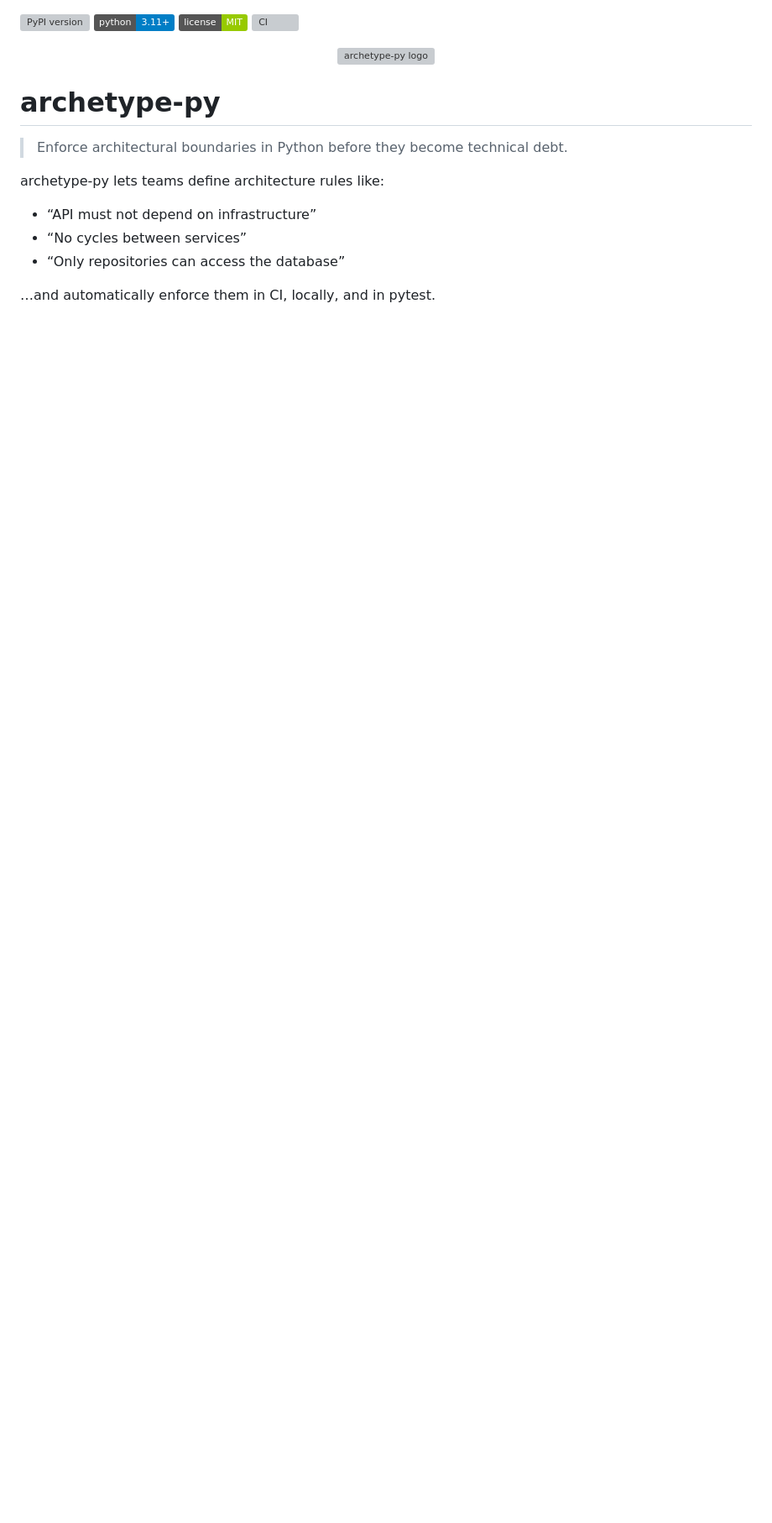
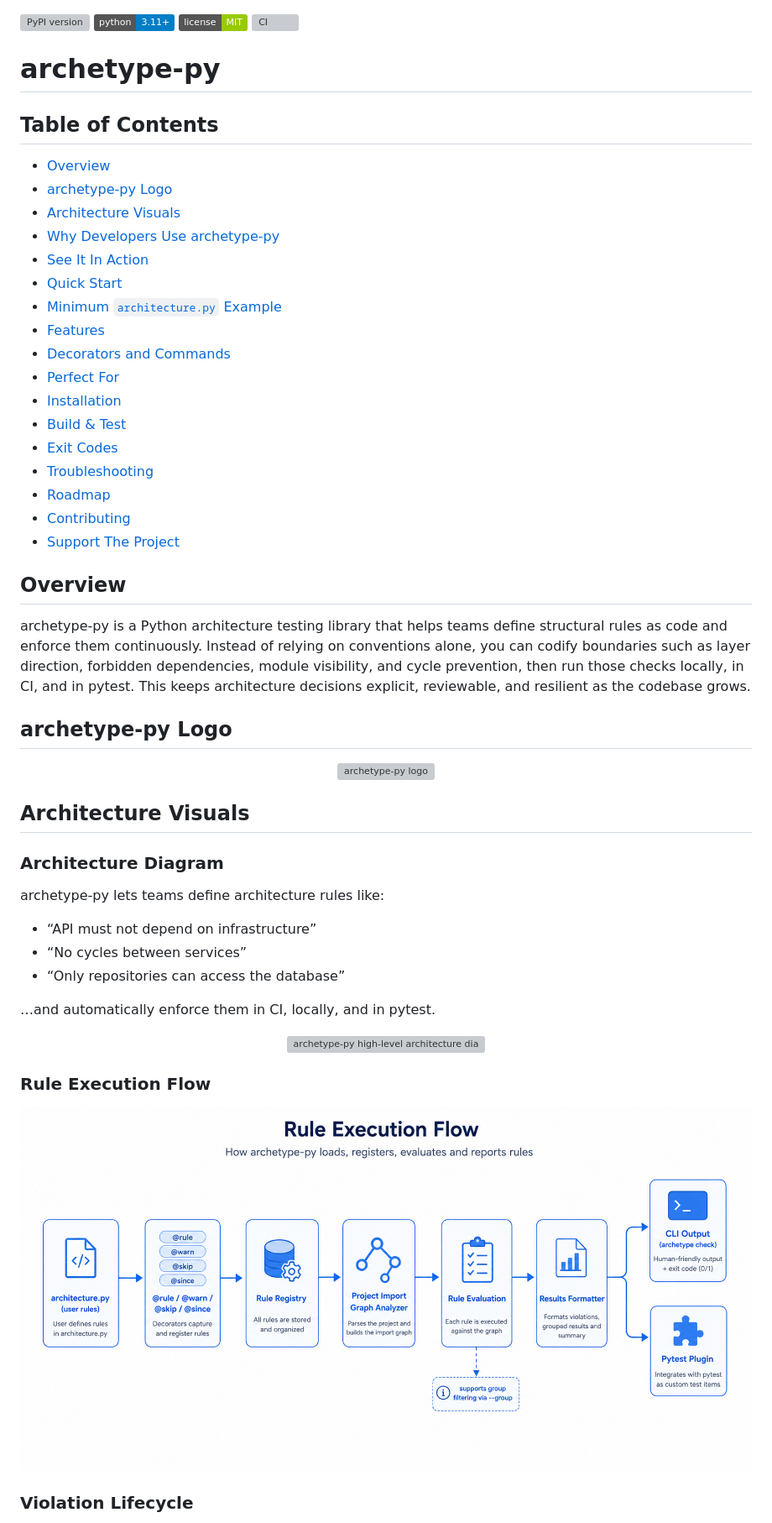
Before and after one commit to MossabArektout/archetype-py, a Markdown page: README.md, the part around one of its changes. Shown at 84% size. Drawn GitHub-style; pictures changed too: assets/Rule_Execution_Flow.png (added); badges without logos; blank space fills up the shorter version; grey boxes are pictures that could not be loaded.

```diff
--- a/README.md
+++ b/README.md
@@ -3,15 +3,41 @@
 [![License: MIT](https://img.shields.io/badge/license-MIT-green.svg)](https://github.com/MossabArektout/archetype-py/blob/main/LICENSE)
 [![CI](https://img.shields.io/github/actions/workflow/status/MossabArektout/archetype-py/ci.yml?branch=main&label=ci)](https://github.com/MossabArektout/archetype-py/actions/workflows/ci.yml)
 
+# archetype-py
+
+## Table of Contents
+
+- [Overview](#overview)
+- [archetype-py Logo](#archetype-py-logo)
+- [Architecture Visuals](#architecture-visuals)
+- [Why Developers Use archetype-py](#why-developers-use-archetype-py)
+- [See It In Action](#see-it-in-action)
+- [Quick Start](#quick-start)
+- [Minimum `architecture.py` Example](#minimum-architecturepy-example)
+- [Features](#features)
+- [Decorators and Commands](#decorators-and-commands)
+- [Perfect For](#perfect-for)
+- [Installation](#installation)
+- [Build & Test](#build--test)
+- [Exit Codes](#exit-codes)
+- [Troubleshooting](#troubleshooting)
+- [Roadmap](#roadmap)
+- [Contributing](#contributing)
+- [Support The Project](#support-the-project)
+
+## Overview
+
+archetype-py is a Python architecture testing library that helps teams define structural rules as code and enforce them continuously. Instead of relying on conventions alone, you can codify boundaries such as layer direction, forbidden dependencies, module visibility, and cycle prevention, then run those checks locally, in CI, and in pytest. This keeps architecture decisions explicit, reviewable, and resilient as the codebase grows.
+
+## archetype-py Logo
 
 <p align="center">
   <img src="https://raw.githubusercontent.com/MossabArektout/archetype-py/main/assets/logo.png" alt="archetype-py logo" width="280"/>
 </p>
 
-# archetype-py
+## Architecture Visuals
 
-> Enforce architectural boundaries in Python before they become technical debt.
-
+### Architecture Diagram
 archetype-py lets teams define architecture rules like:
 
 - “API must not depend on infrastructure”
@@ -19,3 +45,17 @@ archetype-py lets teams define architecture rules like:
 - “Only repositories can access the database”
 
 …and automatically enforce them in CI, locally, and in pytest.
+
+<p align="center">
+  <img src="./assets/architecture.png" alt="archetype-py high-level architecture diagram" width="900"/>
+</p>
+
+### Rule Execution Flow
+
+<p align="center">
+  <img src="./assets/Rule_Execution_Flow.png" alt="archetype-py rule execution flow diagram" width="900"/>
+</p>
+
+
+### Violation Lifecycle
+
```
Also changed, not shown: other parts of README.md (+88 -9 lines), 4 other files.
